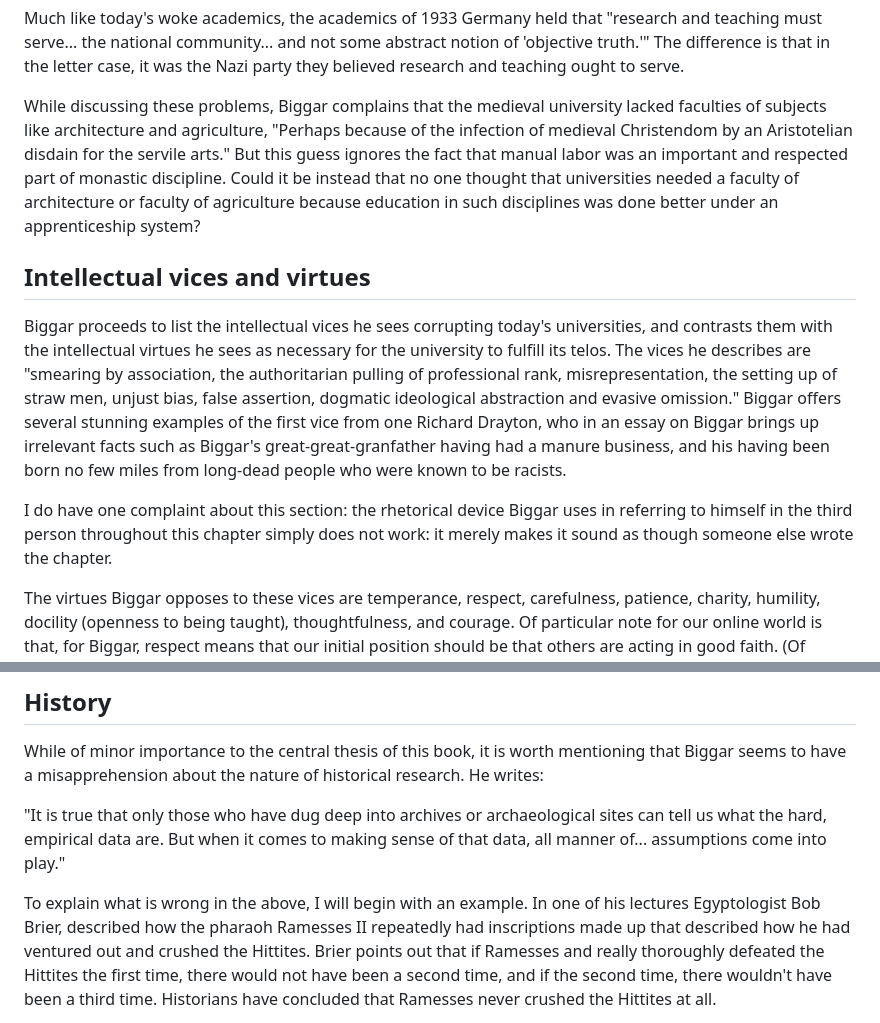
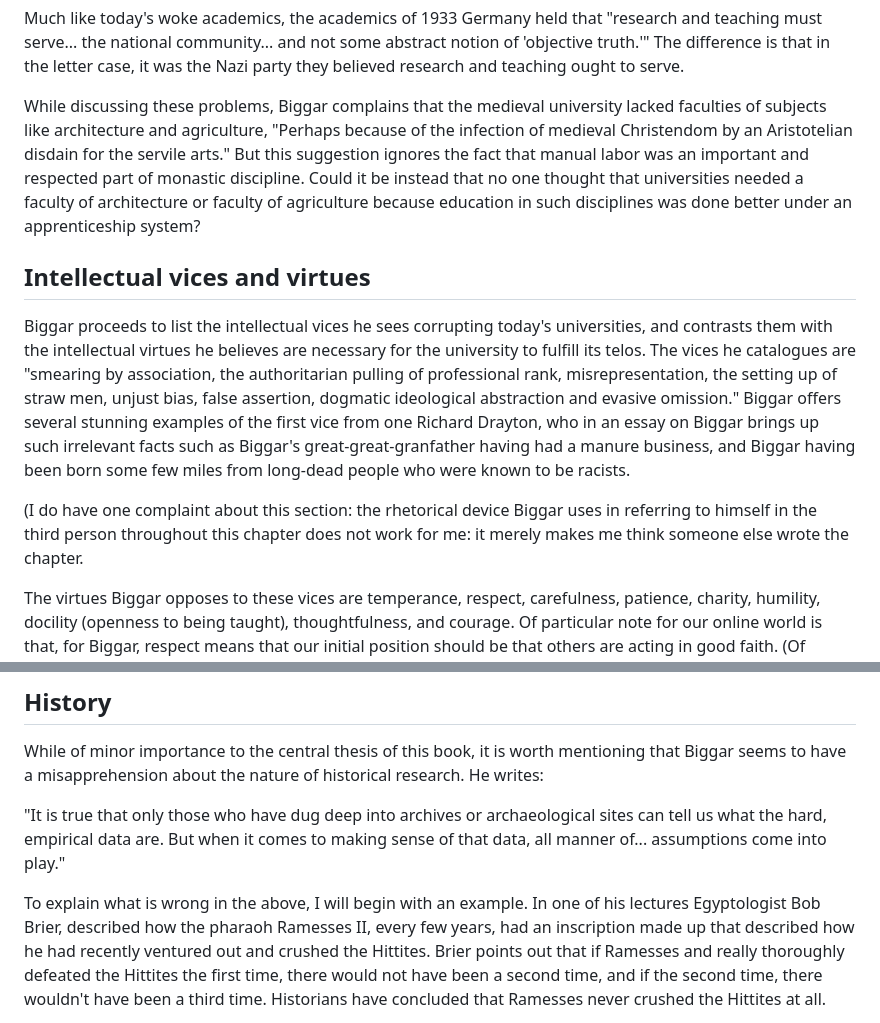
Before and after one commit to gcallah/BookReviews, a Markdown page: biggar.md, 2 parts joined by grey strips. GitHub-like rendering.

Commit message:
Almost finished editing Biggar

```diff
--- a/biggar.md
+++ b/biggar.md
@@ -129,29 +129,29 @@ case, it was the Nazi party they believed research and teaching ought to serve.
 While discussing these problems,
 Biggar complains that the medieval university lacked faculties of subjects like
 architecture and agriculture, "Perhaps because of the infection of medieval
-Christendom by an Aristotelian disdain for the servile arts." But this guess
-ignores the fact that manual labor was an important and respected part of
-monastic discipline. Could it be instead that no one thought that universities
-needed a faculty of architecture or faculty of agriculture because education
-in such disciplines was done better under an apprenticeship system?
+Christendom by an Aristotelian disdain for the servile arts." But this
+suggestion ignores the fact that manual labor was an important and respected
+part of monastic discipline. Could it be instead that no one thought that
+universities needed a faculty of architecture or faculty of agriculture because
+education in such disciplines was done better under an apprenticeship system?
 
 
 ## Intellectual vices and virtues
 
 Biggar proceeds to list the intellectual vices he sees corrupting today's
-universities, and contrasts them with the intellectual virtues he sees as
-necessary for the university to fulfill its telos. The vices he describes are
+universities, and contrasts them with the intellectual virtues he believes are
+necessary for the university to fulfill its telos. The vices he catalogues are
 "smearing by association, the authoritarian pulling of professional rank,
 misrepresentation, the setting up of straw men, unjust bias, false assertion,
 dogmatic ideological abstraction and evasive omission." Biggar offers several
 stunning examples of the first vice from one Richard Drayton, who in an essay
-on Biggar brings up irrelevant facts such as Biggar's great-great-granfather having
-had a manure business, and his having been born no few miles from long-dead
+on Biggar brings up such irrelevant facts such as Biggar's great-great-granfather having
+had a manure business, and Biggar having been born some few miles from long-dead
 people who were known to be racists.
 
-I do have one complaint about this section: the rhetorical device Biggar
-uses in referring to himself in the third person throughout this chapter simply does not
-work: it merely makes it sound as though someone else wrote the chapter.
+(I do have one complaint about this section: the rhetorical device Biggar
+uses in referring to himself in the third person throughout this chapter does not
+work for me: it merely makes me think someone else wrote the chapter.
 
 The virtues Biggar opposes to these vices are temperance, respect, carefulness,
 patience, charity, humility, docility (openness to being taught),
@@ -175,8 +175,8 @@ making sense of that data, all manner of... assumptions come into play."
 
 To explain what is wrong in the above, I will begin with an example.
 In one of his lectures Egyptologist Bob Brier, described how the pharaoh
-Ramesses II repeatedly had inscriptions made up that described how he had
-ventured out and crushed the Hittites. Brier points out that if Ramesses and
+Ramesses II, every few years, had an inscription made up that described how he had
+recently ventured out and crushed the Hittites. Brier points out that if Ramesses and
 really thoroughly defeated the Hittites the first time, there would not have
 been a second time, and if the second time, there wouldn't have been a third
 time. Historians have concluded that Ramesses never crushed the Hittites at
```
